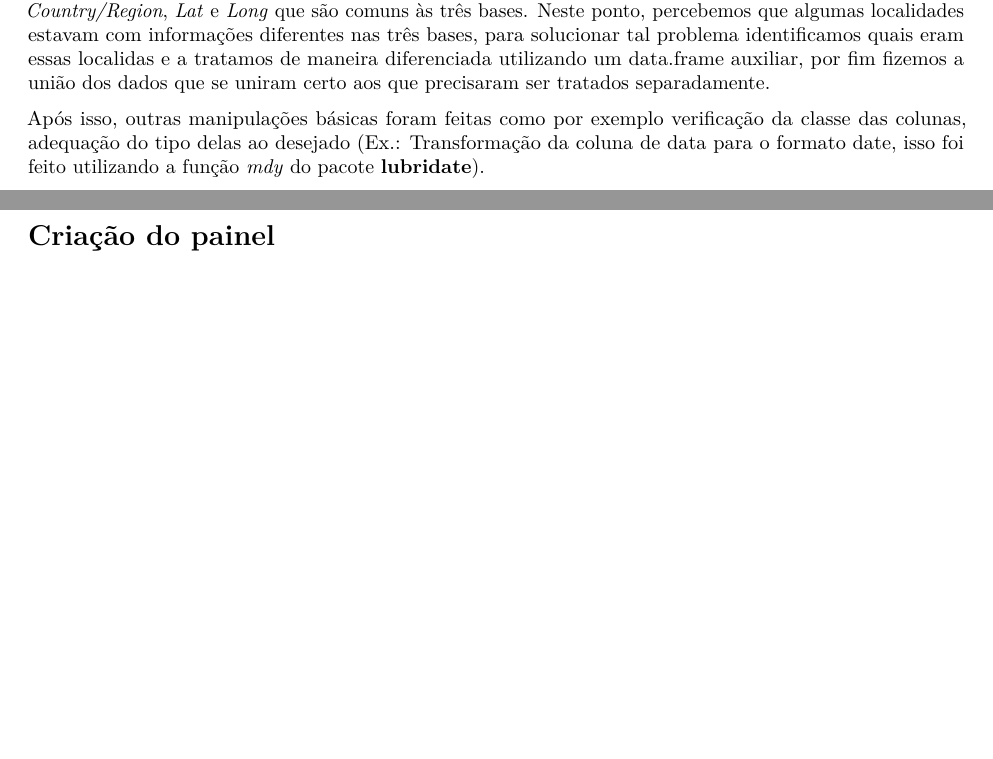
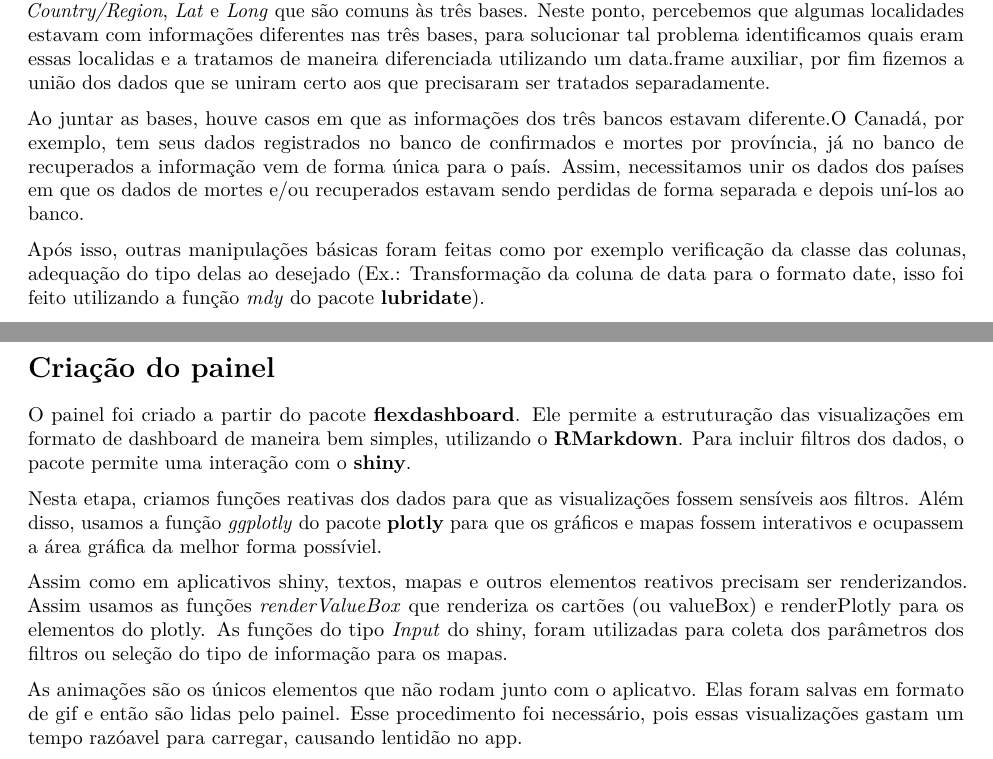
Before and after one commit to LarissaCarolina/Trabalho-Ciencia-de-dados, an R Markdown document (trabCD.Rmd): two parts of pages 3 and 5 of 6 before the commit and two parts of pages 4 and 7 of 9 after it, joined at a grey line, cut so that both start at the same text, the shorter picture padded with empty space. Rendered offline with R 4.5, knitr and Pandoc, then LaTeX, with nearby package versions.

Commit message:
att relatorio
tive que atualizar por aq pq tava dando ruim

```diff
--- a/trabCD.Rmd
+++ b/trabCD.Rmd
@@ -1,7 +1,6 @@
 ---
 lang: pt-BR
 output:
-  word_document: default
   pdf_document: default
 ---
 
@@ -61,3 +62,4 @@ output:
 
    Feito isso, precisamos juntar as três bases de maneira a obter uma única tabela com as informações desejadas. Isso foi feito utilizando a função de junção *left_join*, os atributos utilizados como chaves foram *Province/State*, *Country/Region*, *Lat* e *Long* que são comuns às três bases. Neste ponto, percebemos que algumas localidades estavam com informações diferentes nas três bases, para solucionar tal problema identificamos quais eram essas localidas e a tratamos de maneira diferenciada utilizando um data.frame auxiliar, por fim fizemos a união dos dados que se uniram certo aos que precisaram ser tratados separadamente.
 
+   Ao juntar as bases, houve casos em que as informações dos três bancos estavam diferente.O Canadá, por exemplo, tem seus dados registrados no banco de confirmados e mortes por província, já no banco de recuperados a informação vem de forma única para o país. Assim, necessitamos unir os dados dos países em que os dados de mortes e/ou recuperados estavam sendo perdidas de forma separada e depois uní-los ao banco.
@@ -95,7 +102,20 @@ Descrever o proceso de manipulação dos dados.
   Para verificar se a junção foi realizada de maneira correta, fizemos alguns filtros e comparações para identificar essas diferenças. Além disso, fizemos uma verificação com os dados divulgados diariamente pelo Google Notícias com os casos da China, identificamos algumas diferenças e chegamos a realizar uma pesquisa para entender quais territórios eram considerados como parte do país, neste momento percebemos até uma inconscistência na soma desses casos pelo portal.
 
 
+\newpage
 # Criação do painel
+
+  O painel foi criado a partir do pacote **flexdashboard**. Ele permite a estruturação das visualizações em formato de dashboard de maneira bem simples, utilizando  o **RMarkdown**. Para incluir filtros dos dados, o pacote permite uma interação com o **shiny**.
+
+  Nesta etapa, criamos funções reativas dos dados para que as visualizações fossem sensíveis aos filtros. Além disso, usamos a função  *ggplotly* do pacote **plotly** para que os gráficos e mapas fossem interativos e ocupassem a área gráfica da melhor forma possíviel.
+
+  Assim como em aplicativos shiny, textos, mapas e outros elementos reativos precisam ser renderizandos. Assim usamos as funções *renderValueBox* que renderiza os cartões (ou valueBox) e renderPlotly para os elementos do plotly. As funções do tipo *Input* do shiny, foram utilizadas para coleta dos parâmetros dos filtros ou seleção do tipo de informação para os mapas.
+
+  As animações são os únicos elementos que não rodam junto com o aplicatvo. Elas foram salvas em formato de gif e então são lidas pelo painel. Esse procedimento foi necessário, pois essas visualizações gastam um tempo razóavel para carregar, causando lentidão no app.
+
+
+
+\newpage
 
 
 
```
Also changed, not shown: trabCD.Rmd (27 more changed lines).
